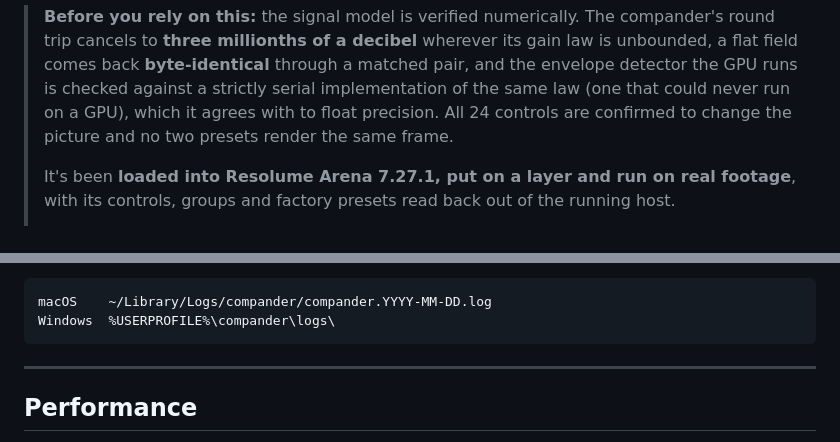
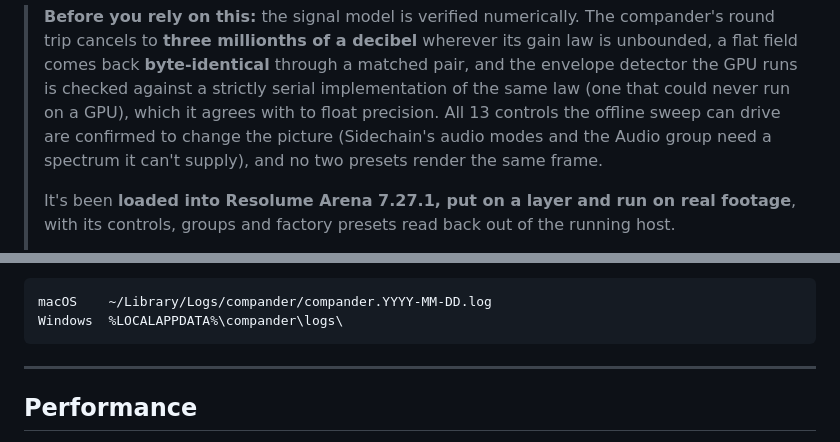
Before and after one commit to stoatworks-labs/compander, a Markdown page: docs/USER-GUIDE.md, 2 parts joined by grey strips. Rendered like a GitHub page.

Commit message:
Guide: the 13 controls the sweep drives, and the Windows log folder
The guide said all 24 controls were confirmed to change the picture.
sweep.py drives 13 and skips Sidechain, whose audio modes need a
spectrum the offline harness can't give it, and the four Audio
controls for the same reason. Diag.cpp puts the Windows log under
%LOCALAPPDATA%, falling back to %USERPROFILE% only when that's unset.

Co-Authored-By: Claude Opus 5.5 <noreply@anthropic.com>

```diff
--- a/docs/USER-GUIDE.md
+++ b/docs/USER-GUIDE.md
@@ -29,8 +29,9 @@ line after line.
 > cancels to **three millionths of a decibel** wherever its gain law is unbounded, a flat field
 > comes back **byte-identical** through a matched pair, and the envelope detector the GPU runs is
 > checked against a strictly serial implementation of the same law (one that could never run on a
-> GPU), which it agrees with to float precision. All 24 controls are confirmed to change the
-> picture and no two presets render the same frame.
+> GPU), which it agrees with to float precision. All 13 controls the offline sweep can drive are
+> confirmed to change the picture (Sidechain's audio modes and the Audio group need a spectrum it
+> can't supply), and no two presets render the same frame.
 >
 > It's been **loaded into Resolume Arena 7.27.1, put on a layer and run on real footage**, with
 > its controls, groups and factory presets read back out of the running host.
@@ -249,7 +250,7 @@ output is routed to a virtual sink with no input device configured has no live a
 analyse, and nothing will ever reach an audio-reactive parameter, this plugin's or anyone else's.
 
     macOS    ~/Library/Logs/compander/compander.YYYY-MM-DD.log
-    Windows  %USERPROFILE%\compander\logs\
+    Windows  %LOCALAPPDATA%\compander\logs\
 
 ---
 
```
